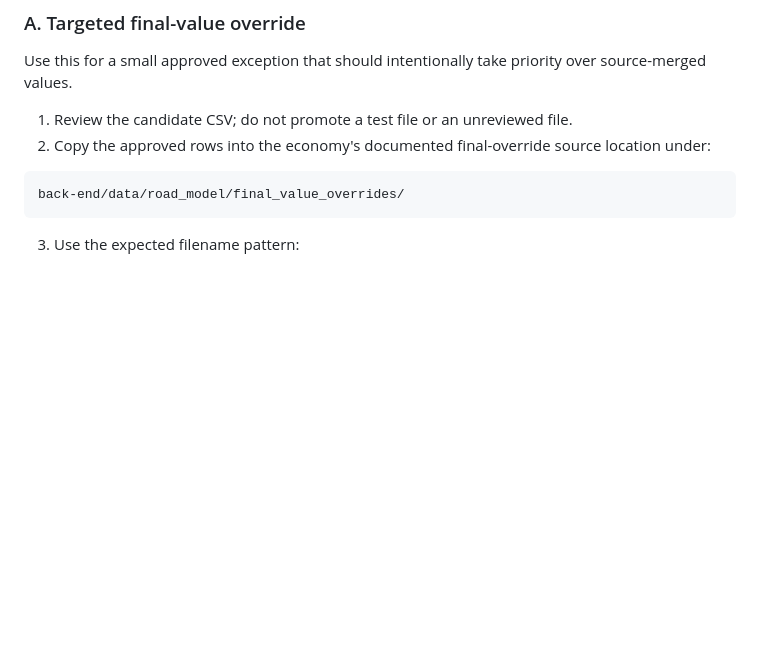
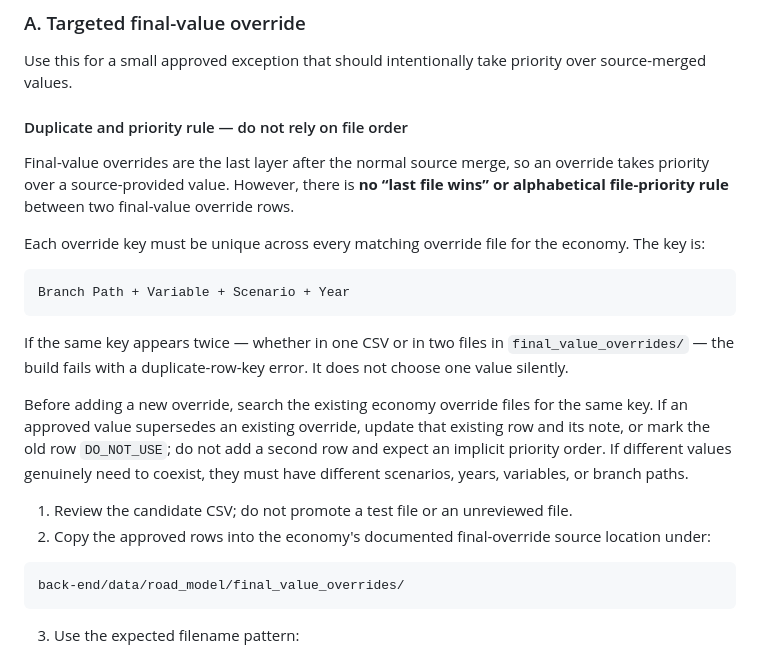
Before and after one commit to H3yfinn/road_model_inputs_interface, a Markdown page: docs/researcher_change_review_and_promotion_guide.md, the part around the change. Drawn GitHub-style; blank space fills up the shorter version.

Commit message:
codex: document final override duplicate rule

````diff
--- a/docs/researcher_change_review_and_promotion_guide.md
+++ b/docs/researcher_change_review_and_promotion_guide.md
@@ -188,6 +188,31 @@ source instead.
 Use this for a small approved exception that should intentionally take priority
 over source-merged values.
 
+#### Duplicate and priority rule — do not rely on file order
+
+Final-value overrides are the last layer after the normal source merge, so an
+override takes priority over a source-provided value. However, there is **no
+“last file wins” or alphabetical file-priority rule** between two final-value
+override rows.
+
+Each override key must be unique across every matching override file for the
+economy. The key is:
+
+```text
+Branch Path + Variable + Scenario + Year
+```
+
+If the same key appears twice — whether in one CSV or in two files in
+`final_value_overrides/` — the build fails with a duplicate-row-key error. It
+does not choose one value silently.
+
+Before adding a new override, search the existing economy override files for
+the same key. If an approved value supersedes an existing override, update that
+existing row and its note, or mark the old row `DO_NOT_USE`; do not add a second
+row and expect an implicit priority order. If different values genuinely need
+to coexist, they must have different scenarios, years, variables, or branch
+paths.
+
 1. Review the candidate CSV; do not promote a test file or an unreviewed file.
 2. Copy the approved rows into the economy's documented final-override source
    location under:
````
